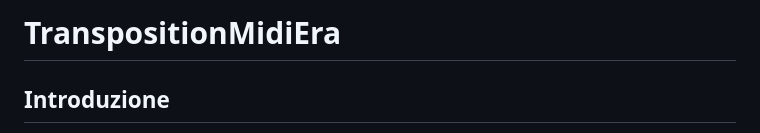
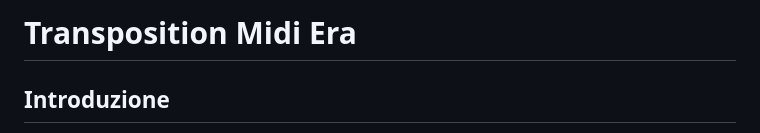
Before and after one commit to RedMulaCrackIn/TranspositionMidiEra, a Markdown page: README.md, the part around the change. Rendered like a GitHub page.

```diff
--- a/README.md
+++ b/README.md
@@ -1,4 +1,4 @@
-# TranspositionMidiEra
+# Transposition Midi Era
 
 ## Introduzione
 
```
